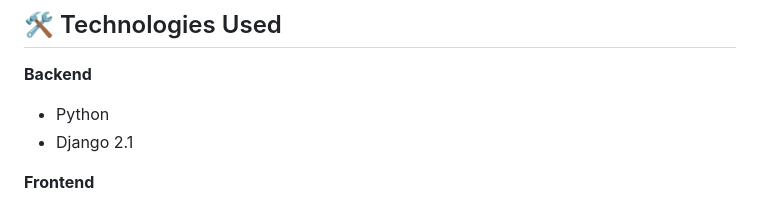
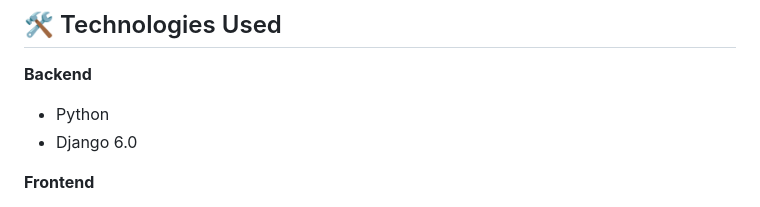
Before and after one commit to RubyFalcon/PyShop, a Markdown page: README.md, the part around the change. Rendered like a GitHub page.

Commit message:
updade README

```diff
--- a/README.md
+++ b/README.md
@@ -42,7 +42,7 @@ The project is evolving toward a full-stack commerce application with dynamic ca
 
 **Backend**
 - Python
-- Django 2.1
+- Django 6.0
 
 **Frontend**
 - HTML5
```
